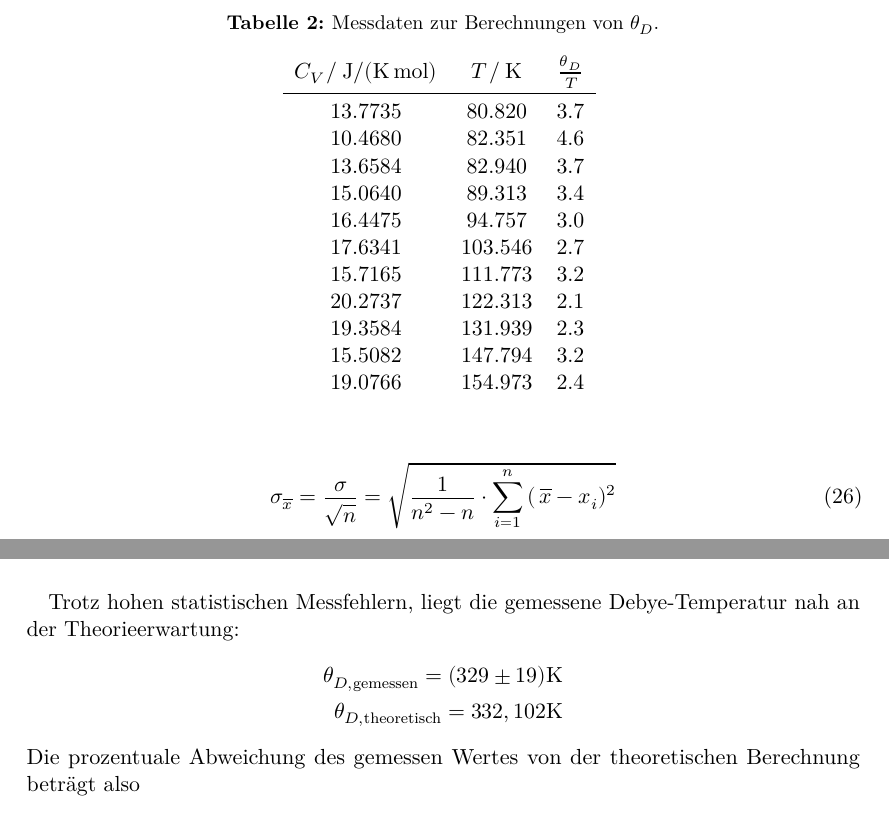
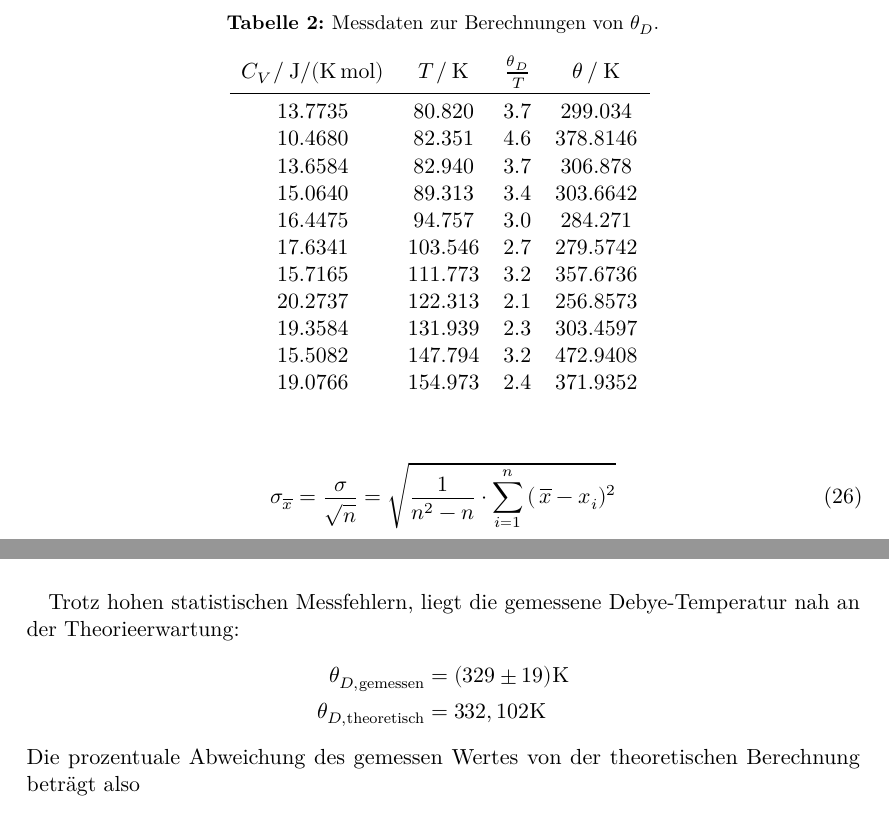
Before and after one commit to Ballasch/V47, a LaTeX document (main.tex, which reads C_v_und_T-copy.csv, content/auswertung.tex, content/diskussion.tex): two parts of pages 14 and 17 of 19, joined at a grey line, cut so that both start at the same text. Compiled offline with LuaLaTeX.

Commit message:
tabellen

```diff
--- a/C_v_und_T-copy.csv
+++ b/C_v_und_T-copy.csv
@@ -1,12 +1,12 @@
-C_v,T,Theta/T
-13.7735,80.820,3.7
-10.4680,82.351,4.6
-13.6584,82.940,3.7
-15.0640,89.313,3.4
-16.4475,94.757,3.0
-17.6341,103.546,2.7
-15.7165,111.773,3.2
-20.2737,122.313,2.1
-19.3584,131.939,2.3
-15.5082,147.794,3.2
-19.0766,154.973,2.4
+C_v,T,Theta/T,theta
+13.7735,80.820,3.7,299.034
+10.4680,82.351,4.6,378.8146
+13.6584,82.940,3.7,306.878
+15.0640,89.313,3.4,303.6642
+16.4475,94.757,3.0,284.271
+17.6341,103.546,2.7,279.5742
+15.7165,111.773,3.2,357.6736
+20.2737,122.313,2.1,256.8573
+19.3584,131.939,2.3,303.4597
+15.5082,147.794,3.2,472.9408
+19.0766,154.973,2.4,371.9352
--- a/content/auswertung.tex
+++ b/content/auswertung.tex
@@ -117,11 +117,11 @@ Zur Bestimmung der Debye Temperatur $\theta_D$ werden nur die Molwärmen $C_V$ f
 \begin{table}
     \centering
     \caption{Messdaten zur Berechnungen von $\theta_D$. }
-    \csvreader[tabular = c c c,
+    \csvreader[tabular = c c c c,
     head=true,
-    table head=$C_V \:/\: \si{\joule\per\kelvin\per\mole}$ & $T \:/\: \si{\kelvin} $ &  $\frac{\theta_D}{T}$ \\ \midrule,
+    table head=$C_V \:/\: \si{\joule\per\kelvin\per\mole}$ & $T \:/\: \si{\kelvin} $ &  $\frac{\theta_D}{T}$ & $\theta \:/\: \si{\kelvin}$\\ \midrule,
     late after line= \\]
-    {C_v_und_T-copy.csv}{}{\csvcoli & \csvcolii & \csvcoliii}
+    {C_v_und_T-copy.csv}{}{\csvcoli & \csvcolii & \csvcoliii & \csvcoliv}
     \label{tab:Debye}
 \end{table}
 
--- a/content/diskussion.tex
+++ b/content/diskussion.tex
@@ -11,8 +11,8 @@ bietet als das Einstein-Modell.  \\
 
 Trotz hohen statistischen Messfehlern, liegt die gemessene Debye-Temperatur nah an der Theorieerwartung:
 \begin{align*}
-    \theta_{D,\text{gemessen}} = (329 \pm 19) \si{\kelvin}\\
-    \theta_{D,\text{theoretisch}} = 332,102 \si{\kelvin}
+    \theta_{D,\text{gemessen}} &= (329 \pm 19) \si{\kelvin}\\
+    \theta_{D,\text{theoretisch}} &= 332,102 \si{\kelvin}
 \end{align*}
 Die prozentuale Abweichung des gemessen Wertes von der theoretischen Berechnung beträgt also
 \begin{align*}
--- a/main.tex
+++ b/main.tex
@@ -6,7 +6,7 @@
 \date{%
   Durchführung: 21.04.2021
   \hspace{3em}
-  Abgabe: xx.05.2021
+  Abgabe: 28.05.2021
 }
 \publishers{TU Dortmund – Fakultät Physik}
 \begin{document}
```
Also changed, not shown: content/auswertung.tex (2 more changed lines), 6 other files.
